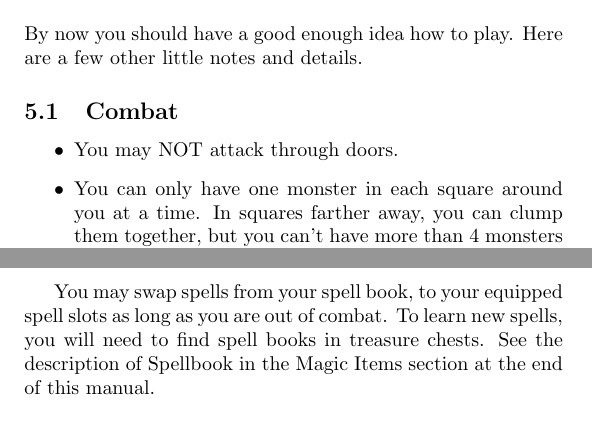
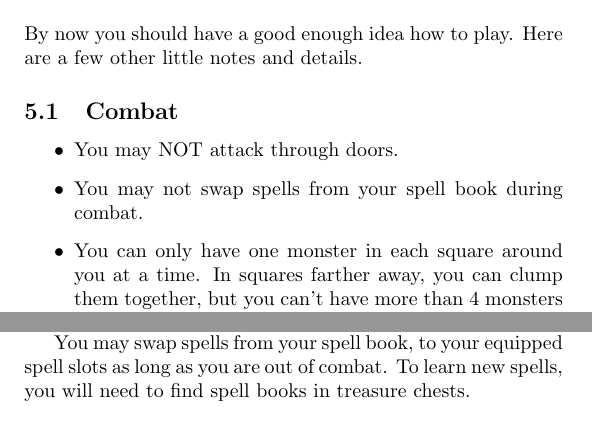
Before and after one commit to mvanwinkle/pocket_dungeon_redux, a LaTeX document (tex_attempt_1/pocket_dungeon.tex): two parts of pages 20 and 22 of 37 before the commit and two parts of pages 20 and 28 of 36 after it, joined at a grey line, cut so that both start at the same text. Compiled offline with pdfLaTeX.

Commit message:
progress

```diff
--- a/tex_attempt_1/pocket_dungeon.tex
+++ b/tex_attempt_1/pocket_dungeon.tex
@@ -377,6 +377,8 @@ By now you should have a good enough idea how to play. Here are a few other litt
 
 \item You may NOT attack through doors.
 
+\item You may not swap spells from your spell book during combat.
+
 \item You can only have one monster in each square around you at a time. In squares farther away, you can clump them together, but you can’t have more
 than 4 monsters attacking you at once. Any additional monsters will line up behind them like in old Kung fu movies.
 
@@ -414,7 +416,6 @@ to this rule are:
 
 \end{description}
 
-You may swap spells from your spell book, to your equipped spell slots as long as you are out of combat. To learn new spells, you will need to find spell books in treasure chests. See the description of Spellbook in the Magic Items section at the end of this manual.
 
 
 \subsection{Monsters}
@@ -561,6 +562,8 @@ R3 D1 H1 (Attack Skill is Wisdom)
 \subsection{(S)pells}
 
 All spells need to have an attack roll made for success.
+
+You may swap spells from your spell book, to your equipped spell slots as long as you are out of combat. To learn new spells, you will need to find spell books in treasure chests.
 
 \subsubsection{Fireball}
 R2 D4 H0 3AP
```
